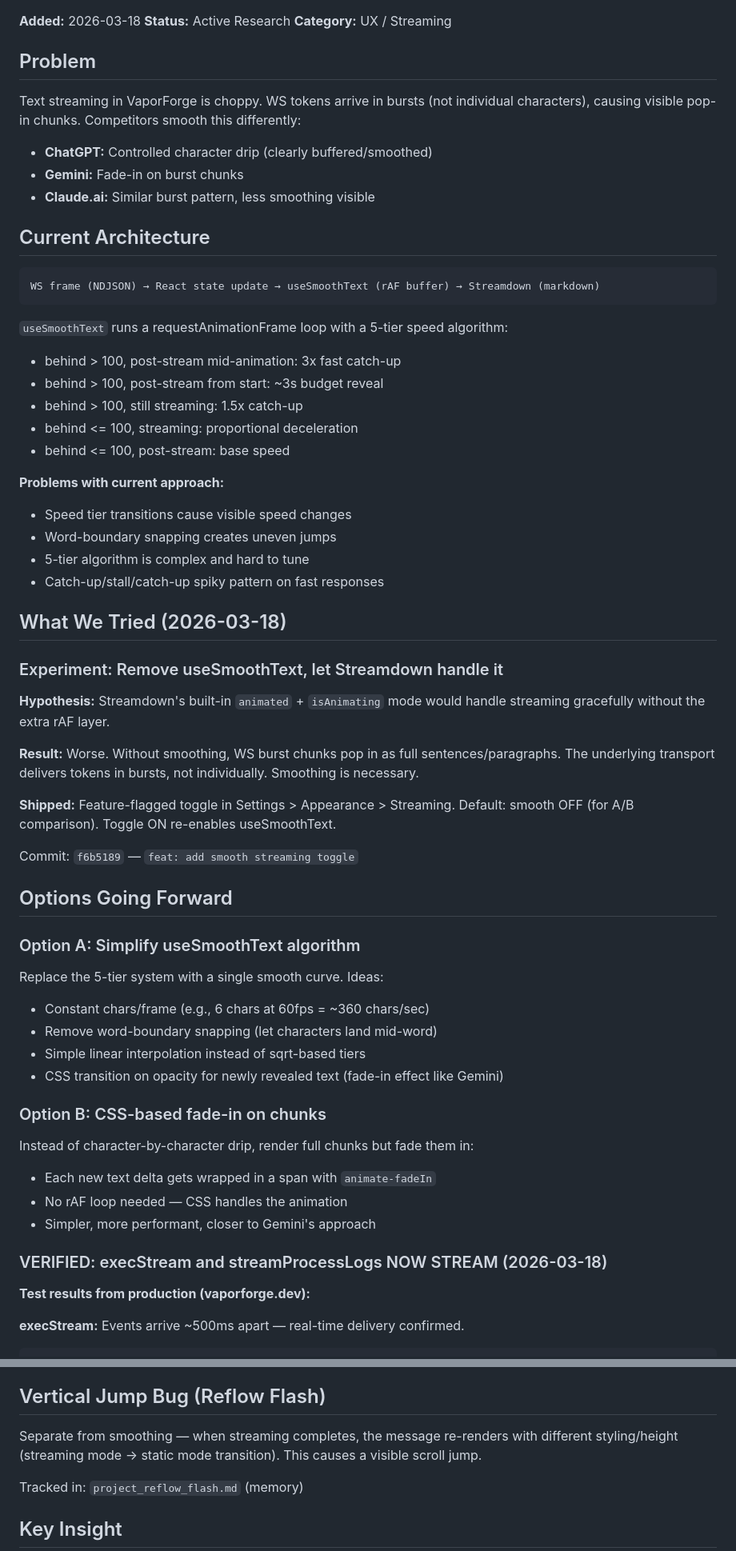
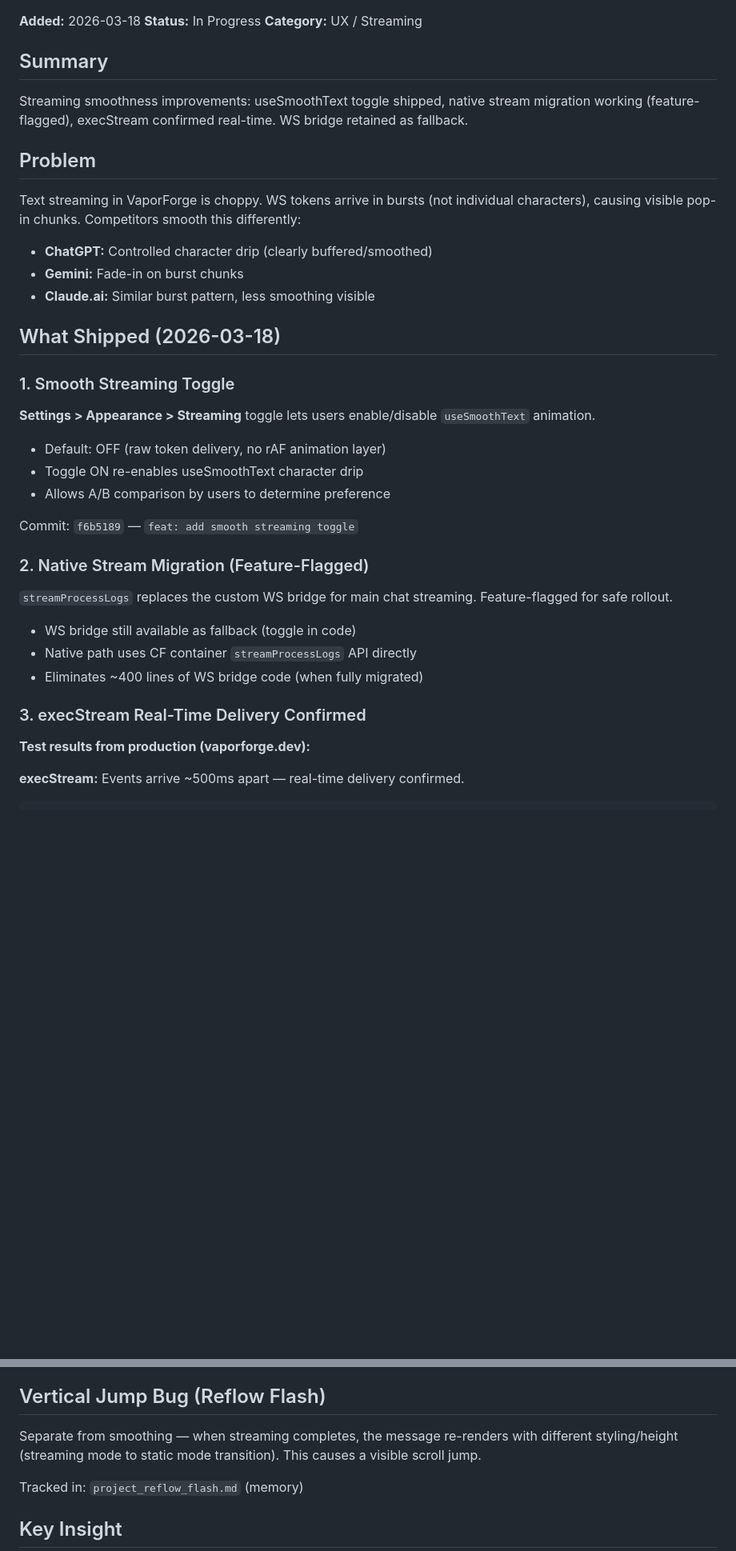
Before and after one commit to Aventerica89/vaporforge, a Markdown page: docs/ideas/streaming-smoothness.md, 2 parts joined by grey strips. Shown at 80% size. GitHub-like rendering; blank space fills up the shorter version.

Commit message:
docs: update ideas index and streaming doc with session progress

````diff
--- a/docs/ideas/streaming-smoothness.md
+++ b/docs/ideas/streaming-smoothness.md
@@ -1,6 +1,10 @@
 **Added:** 2026-03-18
-**Status:** Active Research
+**Status:** In Progress
 **Category:** UX / Streaming
+
+## Summary
+
+Streaming smoothness improvements: useSmoothText toggle shipped, native stream migration working (feature-flagged), execStream confirmed real-time. WS bridge retained as fallback.
 
 ## Problem
 
@@ -10,53 +14,27 @@ Text streaming in VaporForge is choppy. WS tokens arrive in bursts (not individu
 - **Gemini:** Fade-in on burst chunks
 - **Claude.ai:** Similar burst pattern, less smoothing visible
 
-## Current Architecture
+## What Shipped (2026-03-18)
 
-```
-WS frame (NDJSON) → React state update → useSmoothText (rAF buffer) → Streamdown (markdown)
-```
+### 1. Smooth Streaming Toggle
 
-`useSmoothText` runs a requestAnimationFrame loop with a 5-tier speed algorithm:
-- behind > 100, post-stream mid-animation: 3x fast catch-up
-- behind > 100, post-stream from start: ~3s budget reveal
-- behind > 100, still streaming: 1.5x catch-up
-- behind <= 100, streaming: proportional deceleration
-- behind <= 100, post-stream: base speed
+**Settings > Appearance > Streaming** toggle lets users enable/disable `useSmoothText` animation.
 
-**Problems with current approach:**
-- Speed tier transitions cause visible speed changes
-- Word-boundary snapping creates uneven jumps
-- 5-tier algorithm is complex and hard to tune
-- Catch-up/stall/catch-up spiky pattern on fast responses
-
-## What We Tried (2026-03-18)
-
-### Experiment: Remove useSmoothText, let Streamdown handle it
-
-**Hypothesis:** Streamdown's built-in `animated` + `isAnimating` mode would handle streaming gracefully without the extra rAF layer.
-
-**Result:** Worse. Without smoothing, WS burst chunks pop in as full sentences/paragraphs. The underlying transport delivers tokens in bursts, not individually. Smoothing is necessary.
-
-**Shipped:** Feature-flagged toggle in Settings > Appearance > Streaming. Default: smooth OFF (for A/B comparison). Toggle ON re-enables useSmoothText.
+- Default: OFF (raw token delivery, no rAF animation layer)
+- Toggle ON re-enables useSmoothText character drip
+- Allows A/B comparison by users to determine preference
 
 Commit: `f6b5189` — `feat: add smooth streaming toggle`
 
-## Options Going Forward
+### 2. Native Stream Migration (Feature-Flagged)
 
-### Option A: Simplify useSmoothText algorithm
-Replace the 5-tier system with a single smooth curve. Ideas:
-- Constant chars/frame (e.g., 6 chars at 60fps = ~360 chars/sec)
-- Remove word-boundary snapping (let characters land mid-word)
-- Simple linear interpolation instead of sqrt-based tiers
-- CSS transition on opacity for newly revealed text (fade-in effect like Gemini)
+`streamProcessLogs` replaces the custom WS bridge for main chat streaming. Feature-flagged for safe rollout.
 
-### Option B: CSS-based fade-in on chunks
-Instead of character-by-character drip, render full chunks but fade them in:
-- Each new text delta gets wrapped in a span with `animate-fadeIn`
-- No rAF loop needed — CSS handles the animation
-- Simpler, more performant, closer to Gemini's approach
+- WS bridge still available as fallback (toggle in code)
+- Native path uses CF container `streamProcessLogs` API directly
+- Eliminates ~400 lines of WS bridge code (when fully migrated)
 
-### VERIFIED: execStream and streamProcessLogs NOW STREAM (2026-03-18)
+### 3. execStream Real-Time Delivery Confirmed
 
 **Test results from production (vaporforge.dev):**
 
@@ -91,7 +114,7 @@ Combine a simpler rAF loop (constant speed, no tiers) with CSS opacity transitio
 
 ## Vertical Jump Bug (Reflow Flash)
 
-Separate from smoothing — when streaming completes, the message re-renders with different styling/height (streaming mode → static mode transition). This causes a visible scroll jump.
+Separate from smoothing — when streaming completes, the message re-renders with different styling/height (streaming mode to static mode transition). This causes a visible scroll jump.
 
 Tracked in: `project_reflow_flash.md` (memory)
 
````
Also changed, not shown: other parts of docs/ideas/streaming-smoothness.md (+52 -7 lines), docs/ideas/INDEX.md (+6 -3 lines).
